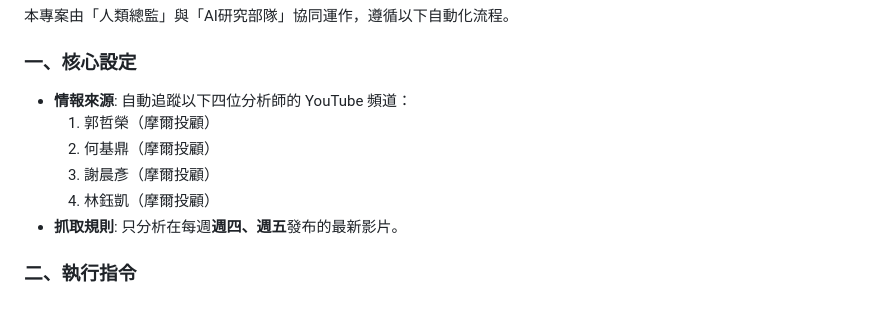
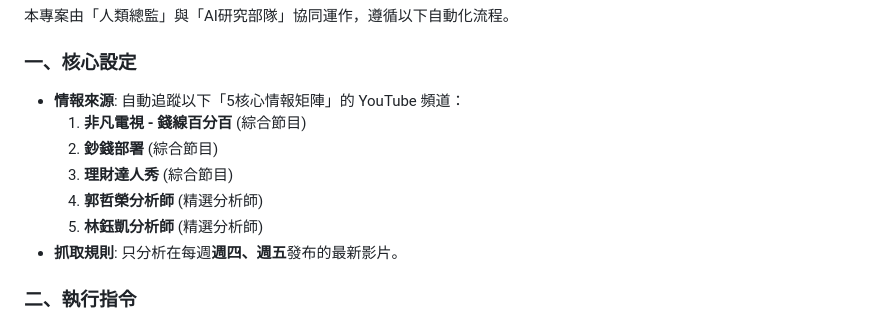
Before and after one commit to SnakeLee72/SnakeStock, a Markdown page: README.md, the part around the change. Rendered like a GitHub page.

```diff
--- a/README.md
+++ b/README.md
@@ -25,11 +25,12 @@
 
 ### 一、核心設定
 
-* **情報來源**: 自動追蹤以下四位分析師的 YouTube 頻道：
-    1.  郭哲榮（摩爾投顧）
-    2.  何基鼎（摩爾投顧）
-    3.  謝晨彥（摩爾投顧）
-    4.  林鈺凱（摩爾投顧）
+* **情報來源**: 自動追蹤以下「5核心情報矩陣」的 YouTube 頻道：
+    1.  **非凡電視 - 錢線百分百** (綜合節目)
+    2.  **鈔錢部署** (綜合節目)
+    3.  **理財達人秀** (綜合節目)
+    4.  **郭哲榮分析師** (精選分析師)
+    5.  **林鈺凱分析師** (精選分析師)
 * **抓取規則**: 只分析在每週**週四、週五**發布的最新影片。
 
 ### 二、執行指令
```
